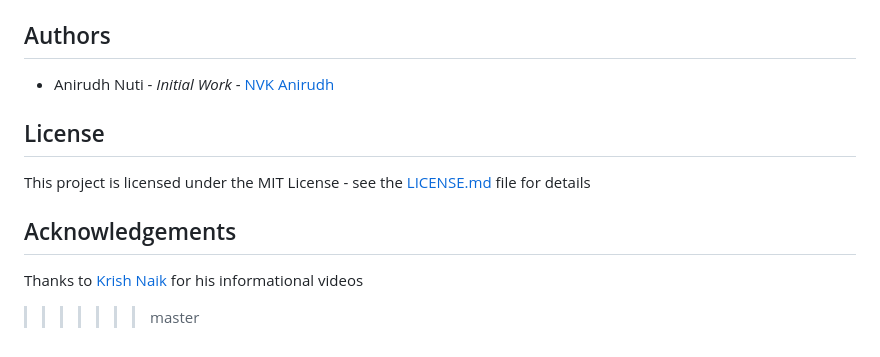
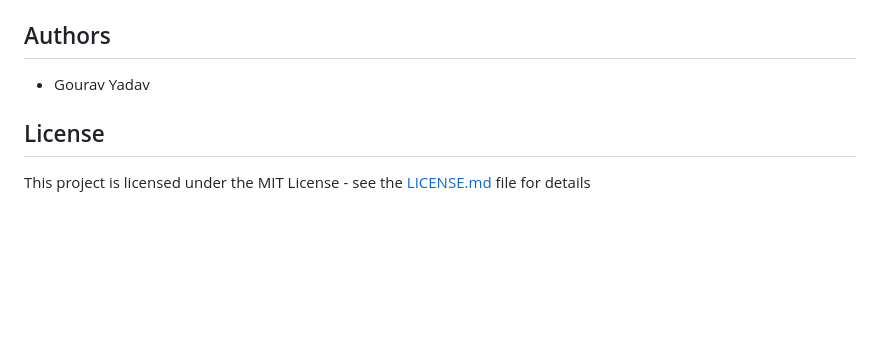
Before and after one commit to Gourav4534/Medical_cost_prediction, a Markdown page: README.md, the part around the change. Rendered like a GitHub page; blank space fills up the shorter version.

```diff
--- a/README.md
+++ b/README.md
@@ -80,11 +80,7 @@ And, that's it, the application should run perfectly locally, and you can test t
     - ``ECR_REPOSITORY_NAME``: Name of the ECR repository created
 
 ## Authors
-- Anirudh Nuti - *Initial Work* - [NVK Anirudh](https://github.com/NvkAnirudh)
+- Gourav Yadav
 
 ## License
 This project is licensed under the MIT License - see the [LICENSE.md](https://github.com/NvkAnirudh/Medical_Cost_Prediction/blob/main/LICENSE) file for details
-
-## Acknowledgements
-Thanks to [Krish Naik](https://github.com/krishnaik06) for his informational videos
->>>>>>> master
```
